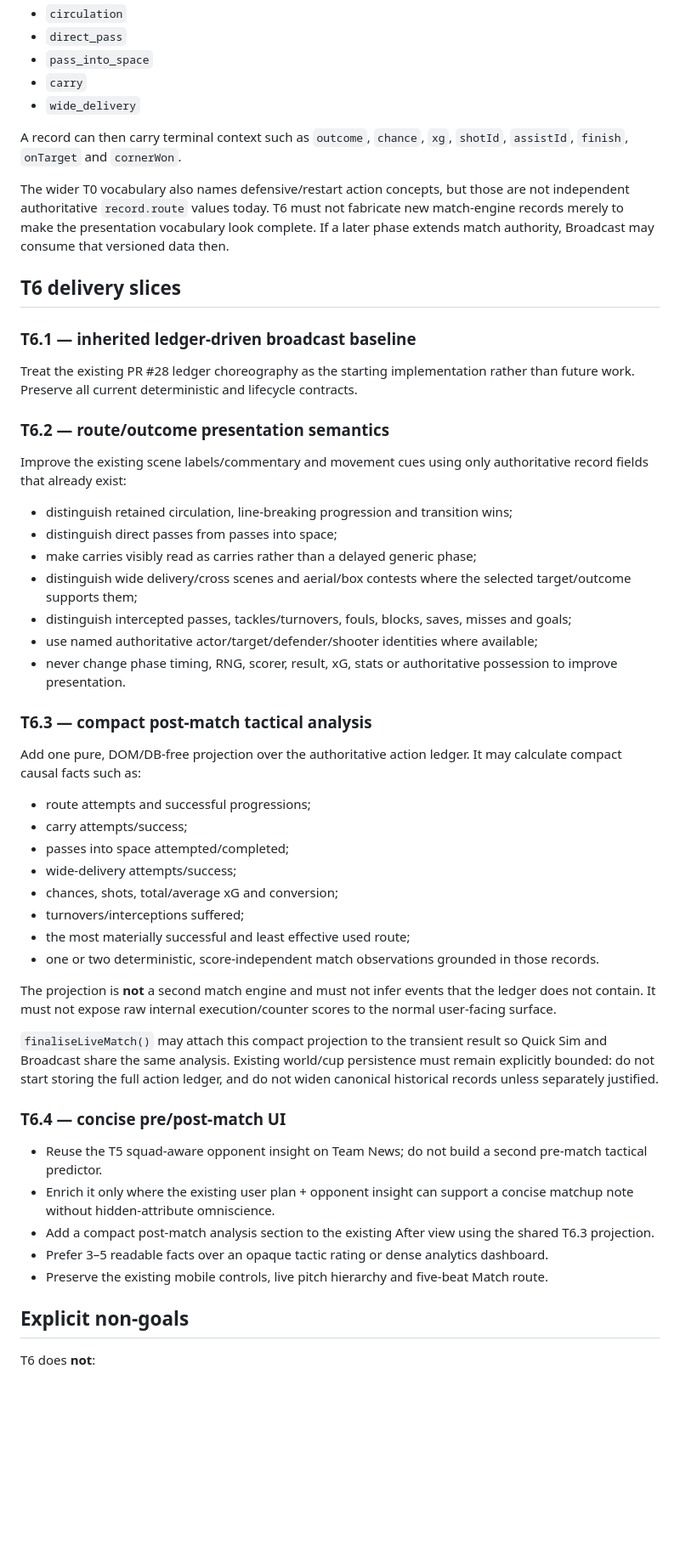
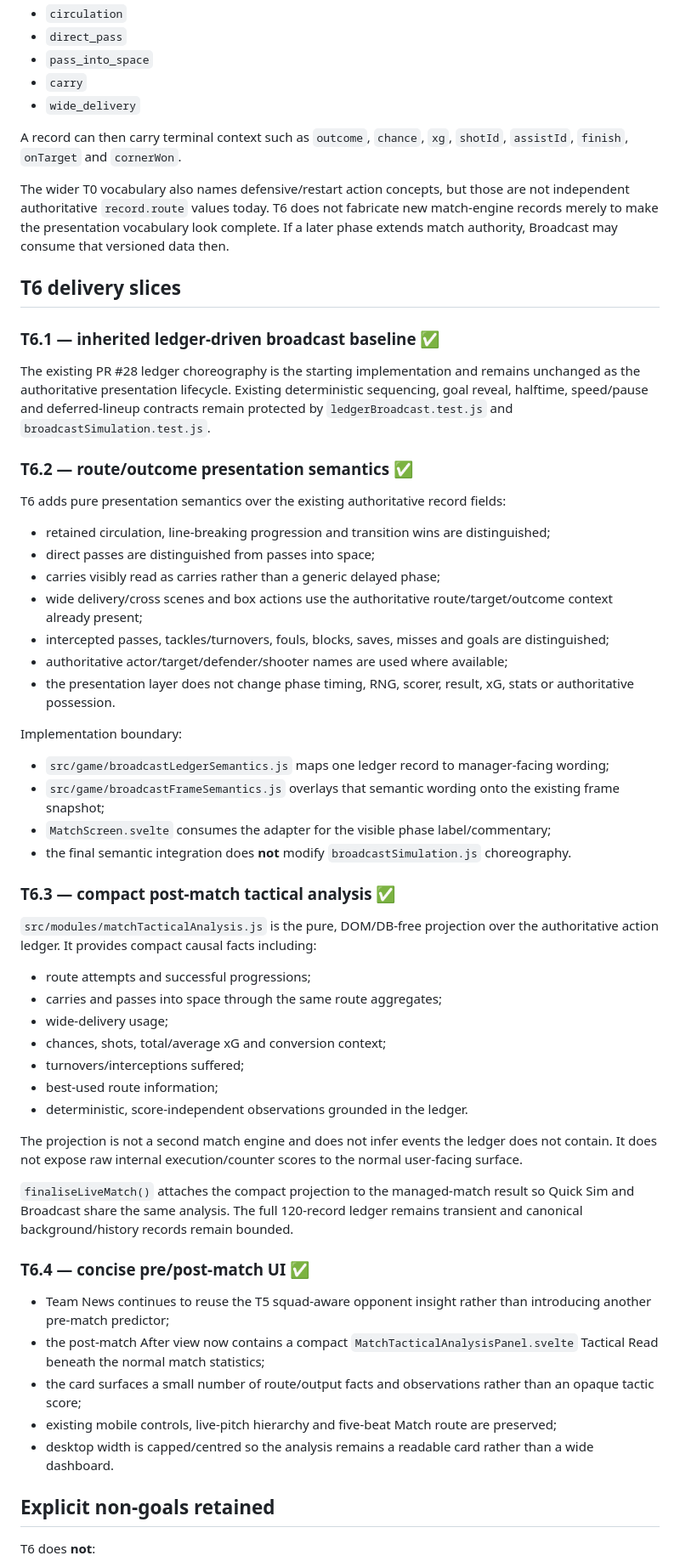
Before and after one commit to howellsryan/pitch, a Markdown page: docs/plan/attribute-to-tactics-causality-2-t6-plan.md, the part around one of its changes. Shown at 85% size. Rendered like a GitHub page; blank space fills up the shorter version.

Commit message:
docs(T6): close broadcast and analysis phase

```diff
--- a/docs/plan/attribute-to-tactics-causality-2-t6-plan.md
+++ b/docs/plan/attribute-to-tactics-causality-2-t6-plan.md
@@ -35,52 +35,58 @@ The current resolver chooses one of five authoritative progression routes per ph
 
 A record can then carry terminal context such as `outcome`, `chance`, `xg`, `shotId`, `assistId`, `finish`, `onTarget` and `cornerWon`.
 
-The wider T0 vocabulary also names defensive/restart action concepts, but those are not independent authoritative `record.route` values today. T6 must not fabricate new match-engine records merely to make the presentation vocabulary look complete. If a later phase extends match authority, Broadcast may consume that versioned data then.
+The wider T0 vocabulary also names defensive/restart action concepts, but those are not independent authoritative `record.route` values today. T6 does not fabricate new match-engine records merely to make the presentation vocabulary look complete. If a later phase extends match authority, Broadcast may consume that versioned data then.
 
 ## T6 delivery slices
 
-### T6.1 — inherited ledger-driven broadcast baseline
+### T6.1 — inherited ledger-driven broadcast baseline ✅
 
-Treat the existing PR #28 ledger choreography as the starting implementation rather than future work. Preserve all current deterministic and lifecycle contracts.
+The existing PR #28 ledger choreography is the starting implementation and remains unchanged as the authoritative presentation lifecycle. Existing deterministic sequencing, goal reveal, halftime, speed/pause and deferred-lineup contracts remain protected by `ledgerBroadcast.test.js` and `broadcastSimulation.test.js`.
 
-### T6.2 — route/outcome presentation semantics
+### T6.2 — route/outcome presentation semantics ✅
 
-Improve the existing scene labels/commentary and movement cues using only authoritative record fields that already exist:
+T6 adds pure presentation semantics over the existing authoritative record fields:
 
-- distinguish retained circulation, line-breaking progression and transition wins;
-- distinguish direct passes from passes into space;
-- make carries visibly read as carries rather than a delayed generic phase;
-- distinguish wide delivery/cross scenes and aerial/box contests where the selected target/outcome supports them;
-- distinguish intercepted passes, tackles/turnovers, fouls, blocks, saves, misses and goals;
-- use named authoritative actor/target/defender/shooter identities where available;
-- never change phase timing, RNG, scorer, result, xG, stats or authoritative possession to improve presentation.
+- retained circulation, line-breaking progression and transition wins are distinguished;
+- direct passes are distinguished from passes into space;
+- carries visibly read as carries rather than a generic delayed phase;
+- wide delivery/cross scenes and box actions use the authoritative route/target/outcome context already present;
+- intercepted passes, tackles/turnovers, fouls, blocks, saves, misses and goals are distinguished;
+- authoritative actor/target/defender/shooter names are used where available;
+- the presentation layer does not change phase timing, RNG, scorer, result, xG, stats or authoritative possession.
 
-### T6.3 — compact post-match tactical analysis
+Implementation boundary:
 
-Add one pure, DOM/DB-free projection over the authoritative action ledger. It may calculate compact causal facts such as:
+- `src/game/broadcastLedgerSemantics.js` maps one ledger record to manager-facing wording;
+- `src/game/broadcastFrameSemantics.js` overlays that semantic wording onto the existing frame snapshot;
+- `MatchScreen.svelte` consumes the adapter for the visible phase label/commentary;
+- the final semantic integration does **not** modify `broadcastSimulation.js` choreography.
+
+### T6.3 — compact post-match tactical analysis ✅
+
+`src/modules/matchTacticalAnalysis.js` is the pure, DOM/DB-free projection over the authoritative action ledger. It provides compact causal facts including:
 
 - route attempts and successful progressions;
-- carry attempts/success;
-- passes into space attempted/completed;
-- wide-delivery attempts/success;
-- chances, shots, total/average xG and conversion;
+- carries and passes into space through the same route aggregates;
+- wide-delivery usage;
+- chances, shots, total/average xG and conversion context;
 - turnovers/interceptions suffered;
-- the most materially successful and least effective used route;
-- one or two deterministic, score-independent match observations grounded in those records.
+- best-used route information;
+- deterministic, score-independent observations grounded in the ledger.
 
-The projection is **not** a second match engine and must not infer events that the ledger does not contain. It must not expose raw internal execution/counter scores to the normal user-facing surface.
+The projection is not a second match engine and does not infer events the ledger does not contain. It does not expose raw internal execution/counter scores to the normal user-facing surface.
 
-`finaliseLiveMatch()` may attach this compact projection to the transient result so Quick Sim and Broadcast share the same analysis. Existing world/cup persistence must remain explicitly bounded: do not start storing the full action ledger, and do not widen canonical historical records unless separately justified.
+`finaliseLiveMatch()` attaches the compact projection to the managed-match result so Quick Sim and Broadcast share the same analysis. The full 120-record ledger remains transient and canonical background/history records remain bounded.
 
-### T6.4 — concise pre/post-match UI
+### T6.4 — concise pre/post-match UI ✅
 
-- Reuse the T5 squad-aware opponent insight on Team News; do not build a second pre-match tactical predictor.
-- Enrich it only where the existing user plan + opponent insight can support a concise matchup note without hidden-attribute omniscience.
-- Add a compact post-match analysis section to the existing After view using the shared T6.3 projection.
-- Prefer 3–5 readable facts over an opaque tactic rating or dense analytics dashboard.
-- Preserve the existing mobile controls, live pitch hierarchy and five-beat Match route.
+- Team News continues to reuse the T5 squad-aware opponent insight rather than introducing another pre-match predictor;
+- the post-match After view now contains a compact `MatchTacticalAnalysisPanel.svelte` Tactical Read beneath the normal match statistics;
+- the card surfaces a small number of route/output facts and observations rather than an opaque tactic score;
+- existing mobile controls, live-pitch hierarchy and five-beat Match route are preserved;
+- desktop width is capped/centred so the analysis remains a readable card rather than a wide dashboard.
 
-## Explicit non-goals
+## Explicit non-goals retained
 
 T6 does **not**:
 
```
Also changed, not shown: other parts of docs/plan/attribute-to-tactics-causality-2-t6-plan.md (+38 -13 lines).
